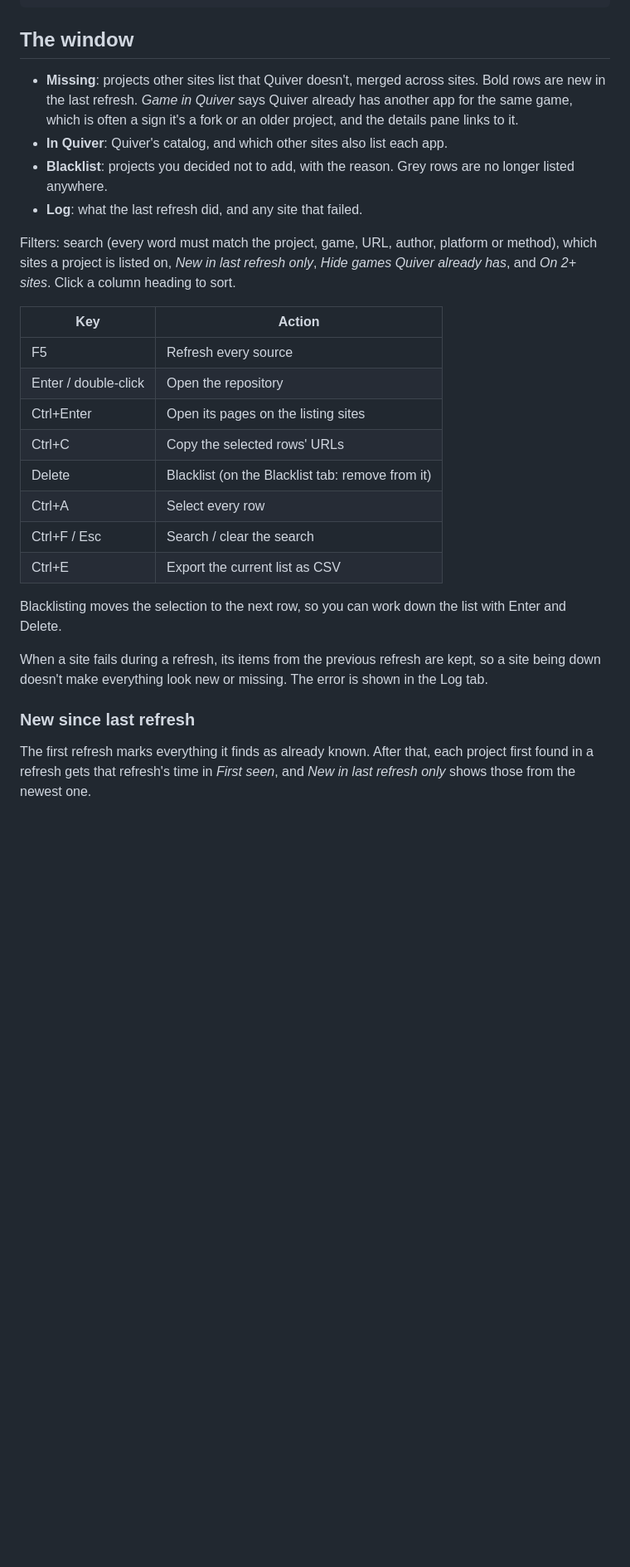
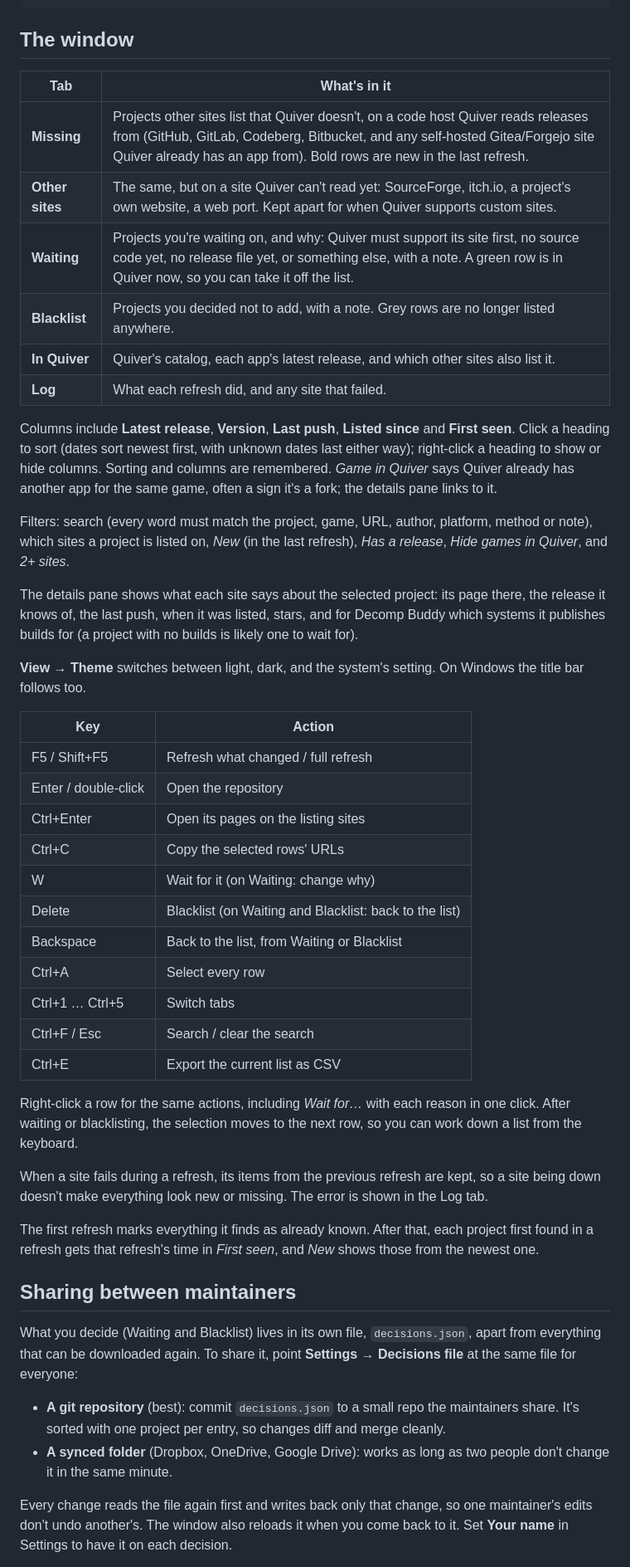
Before and after one commit to CuddleBear92/Quiver-Scout, a Markdown page: README.md, the part around one of its changes. Shown at 83% size. Rendered like a GitHub page; blank space fills up the shorter version.

```diff
--- a/README.md
+++ b/README.md
@@ -45,34 +49,63 @@ pip install .
 
 ## The window
 
-- **Missing**: projects other sites list that Quiver doesn't, merged across sites. Bold rows are new in the last
-  refresh. *Game in Quiver* says Quiver already has another app for the same game, which is often a sign it's a
-  fork or an older project, and the details pane links to it.
-- **In Quiver**: Quiver's catalog, and which other sites also list each app.
-- **Blacklist**: projects you decided not to add, with the reason. Grey rows are no longer listed anywhere.
-- **Log**: what the last refresh did, and any site that failed.
+| Tab | What's in it |
+| --- | --- |
+| **Missing** | Projects other sites list that Quiver doesn't, on a code host Quiver reads releases from (GitHub, GitLab, Codeberg, Bitbucket, and any self-hosted Gitea/Forgejo site Quiver already has an app from). Bold rows are new in the last refresh. |
+| **Other sites** | The same, but on a site Quiver can't read yet: SourceForge, itch.io, a project's own website, a web port. Kept apart for when Quiver supports custom sites. |
+| **Waiting** | Projects you're waiting on, and why: Quiver must support its site first, no source code yet, no release file yet, or something else, with a note. A green row is in Quiver now, so you can take it off the list. |
+| **Blacklist** | Projects you decided not to add, with a note. Grey rows are no longer listed anywhere. |
+| **In Quiver** | Quiver's catalog, each app's latest release, and which other sites also list it. |
+| **Log** | What each refresh did, and any site that failed. |
 
-Filters: search (every word must match the project, game, URL, author, platform or method), which sites a project
-is listed on, *New in last refresh only*, *Hide games Quiver already has*, and *On 2+ sites*. Click a column
-heading to sort.
+Columns include **Latest release**, **Version**, **Last push**, **Listed since** and **First seen**. Click a heading
+to sort (dates sort newest first, with unknown dates last either way); right-click a heading to show or hide
+columns. Sorting and columns are remembered. *Game in Quiver* says Quiver already has another app for the same game,
+often a sign it's a fork; the details pane links to it.
+
+Filters: search (every word must match the project, game, URL, author, platform, method or note), which sites a
+project is listed on, *New* (in the last refresh), *Has a release*, *Hide games in Quiver*, and *2+ sites*.
+
+The details pane shows what each site says about the selected project: its page there, the release it knows of,
+the last push, when it was listed, stars, and for Decomp Buddy which systems it publishes builds for (a project with
+no builds is likely one to wait for).
+
+**View → Theme** switches between light, dark, and the system's setting. On Windows the title bar follows too.
 
 | Key | Action |
 | --- | --- |
-| F5 | Refresh every source |
+| F5 / Shift+F5 | Refresh what changed / full refresh |
 | Enter / double-click | Open the repository |
 | Ctrl+Enter | Open its pages on the listing sites |
 | Ctrl+C | Copy the selected rows' URLs |
-| Delete | Blacklist (on the Blacklist tab: remove from it) |
+| W | Wait for it (on Waiting: change why) |
+| Delete | Blacklist (on Waiting and Blacklist: back to the list) |
+| Backspace | Back to the list, from Waiting or Blacklist |
 | Ctrl+A | Select every row |
+| Ctrl+1 … Ctrl+5 | Switch tabs |
 | Ctrl+F / Esc | Search / clear the search |
 | Ctrl+E | Export the current list as CSV |
 
-Blacklisting moves the selection to the next row, so you can work down the list with Enter and Delete.
+Right-click a row for the same actions, including *Wait for…* with each reason in one click. After waiting or
+blacklisting, the selection moves to the next row, so you can work down a list from the keyboard.
 
 When a site fails during a refresh, its items from the previous refresh are kept, so a site being down doesn't make
 everything look new or missing. The error is shown in the Log tab.
 
-### New since last refresh
+The first refresh marks everything it finds as already known. After that, each project first found in a refresh
+gets that refresh's time in *First seen*, and *New* shows those from the newest one.
 
-The first refresh marks everything it finds as already known. After that, each project first found in a refresh
-gets that refresh's time in *First seen*, and *New in last refresh only* shows those from the newest one.
+## Sharing between maintainers
+
+What you decide (Waiting and Blacklist) lives in its own file, `decisions.json`, apart from everything that can be
+downloaded again. To share it, point **Settings → Decisions file** at the same file for everyone:
+
+- **A git repository** (best): commit `decisions.json` to a small repo the maintainers share. It's sorted with one
+  project per entry, so changes diff and merge cleanly.
+- **A synced folder** (Dropbox, OneDrive, Google Drive): works as long as two people don't change it in the same
+  minute.
+
+Every change reads the file again first and writes back only that change, so one maintainer's edits don't undo
+another's. The window also reloads it when you come back to it. Set **Your name** in Settings to have it on each
+decision.
+
```
Also changed, not shown: other parts of README.md (+30 -16 lines), docs/screenshot-light.png (added), docs/screenshot.png, 17 other files.
